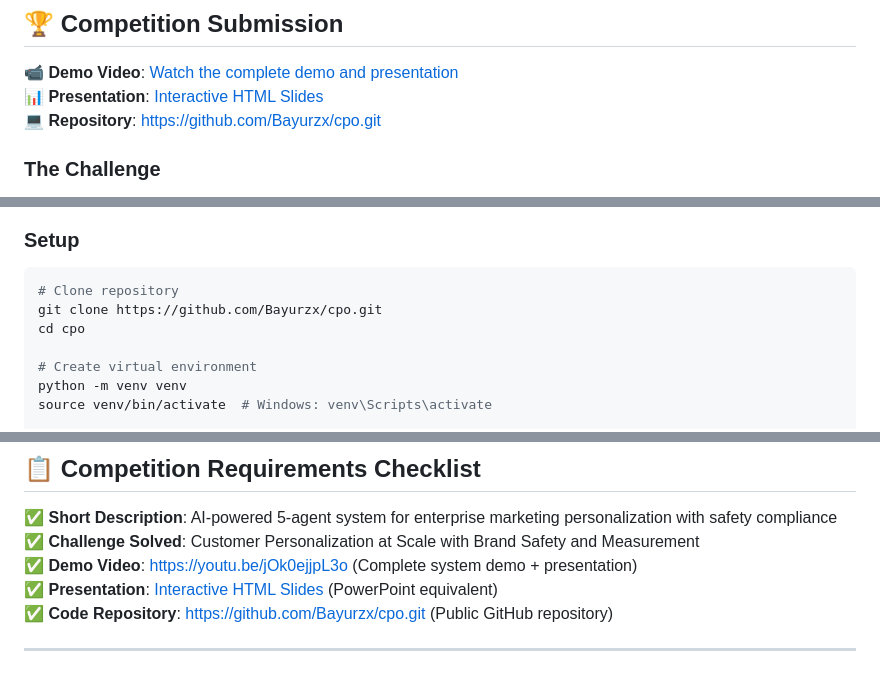
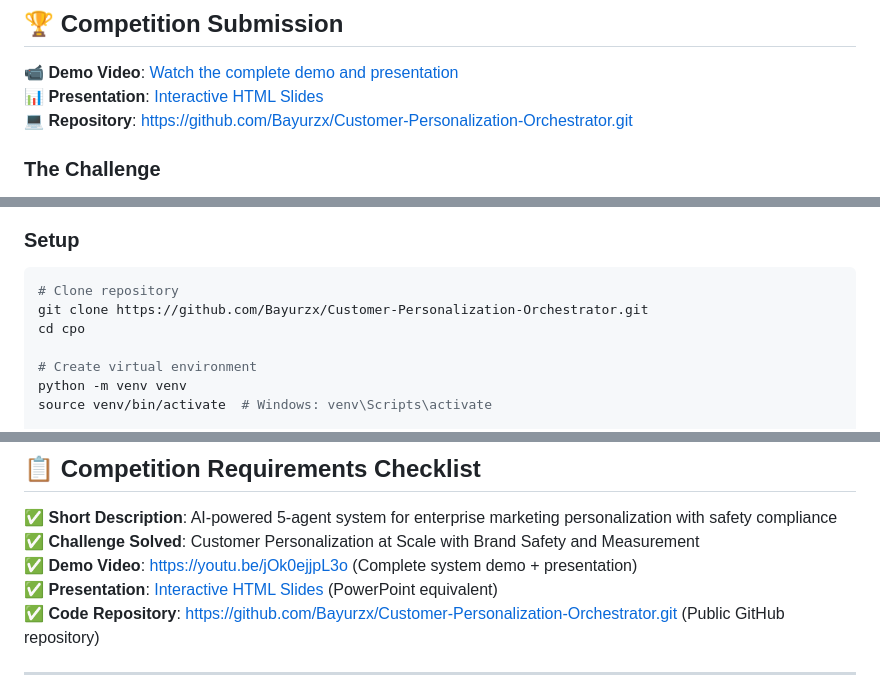
Before and after one commit to Bayurzx/Customer-Personalization-Orchestrator, a Markdown page: README.md, 3 parts joined by grey strips. GitHub-like rendering.

Commit message:
docs: update repository URL to full project name
- Update git clone URL from short alias (cpo) to full repository name (Customer-Personalization-Orchestrator)
- Update repository link in README.md header section
- Update repository link in quick start installation instructions
- Update repository link in completion checklist section
- Ensure consistency across all documentation files for accurate repository references

````diff
--- a/README.md
+++ b/README.md
@@ -6,7 +6,7 @@ An AI-powered agent system that enables marketing teams to deliver compliant, on
 
 **📹 Demo Video**: [Watch the complete demo and presentation](https://youtu.be/jOk0ejjpL3o)
 **📊 Presentation**: [Interactive HTML Slides](demo/presentation-slides.html)
-**💻 Repository**: https://github.com/Bayurzx/cpo.git
+**💻 Repository**: https://github.com/Bayurzx/Customer-Personalization-Orchestrator.git
 
 ### The Challenge
 
@@ -82,7 +82,7 @@ For detailed technical architecture, see:
 
 ```bash
 # Clone repository
-git clone https://github.com/Bayurzx/cpo.git
+git clone https://github.com/Bayurzx/Customer-Personalization-Orchestrator.git
 cd cpo
 
 # Create virtual environment
@@ -247,7 +247,7 @@ Built with Azure AI services:
 ✅ **Challenge Solved**: Customer Personalization at Scale with Brand Safety and Measurement
 ✅ **Demo Video**: https://youtu.be/jOk0ejjpL3o (Complete system demo + presentation)
 ✅ **Presentation**: [Interactive HTML Slides](demo/presentation-slides.html) (PowerPoint equivalent)
-✅ **Code Repository**: https://github.com/Bayurzx/cpo.git (Public GitHub repository)
+✅ **Code Repository**: https://github.com/Bayurzx/Customer-Personalization-Orchestrator.git (Public GitHub repository)
 
 ---
 
````
Also changed, not shown: CONTRIBUTING.md (+1 -1 lines).
